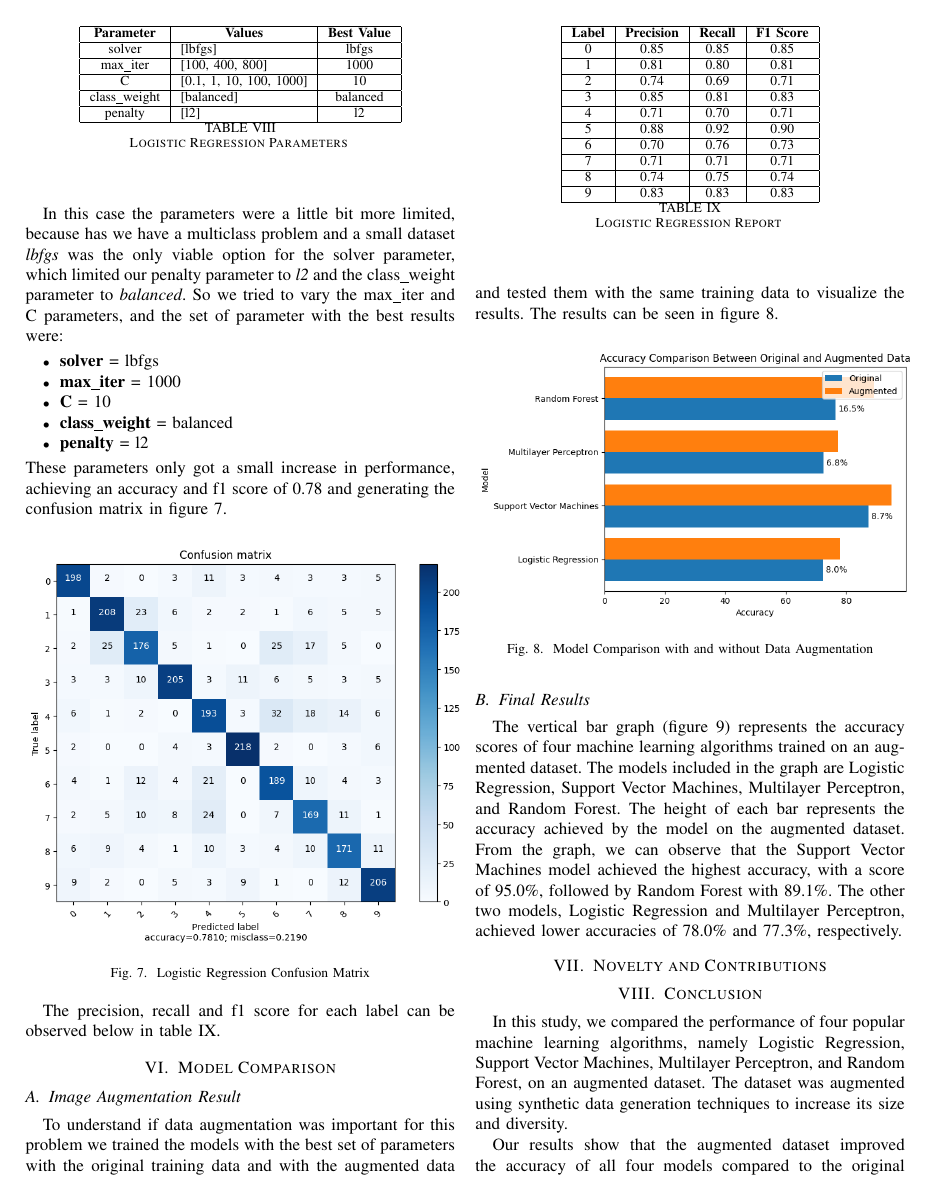
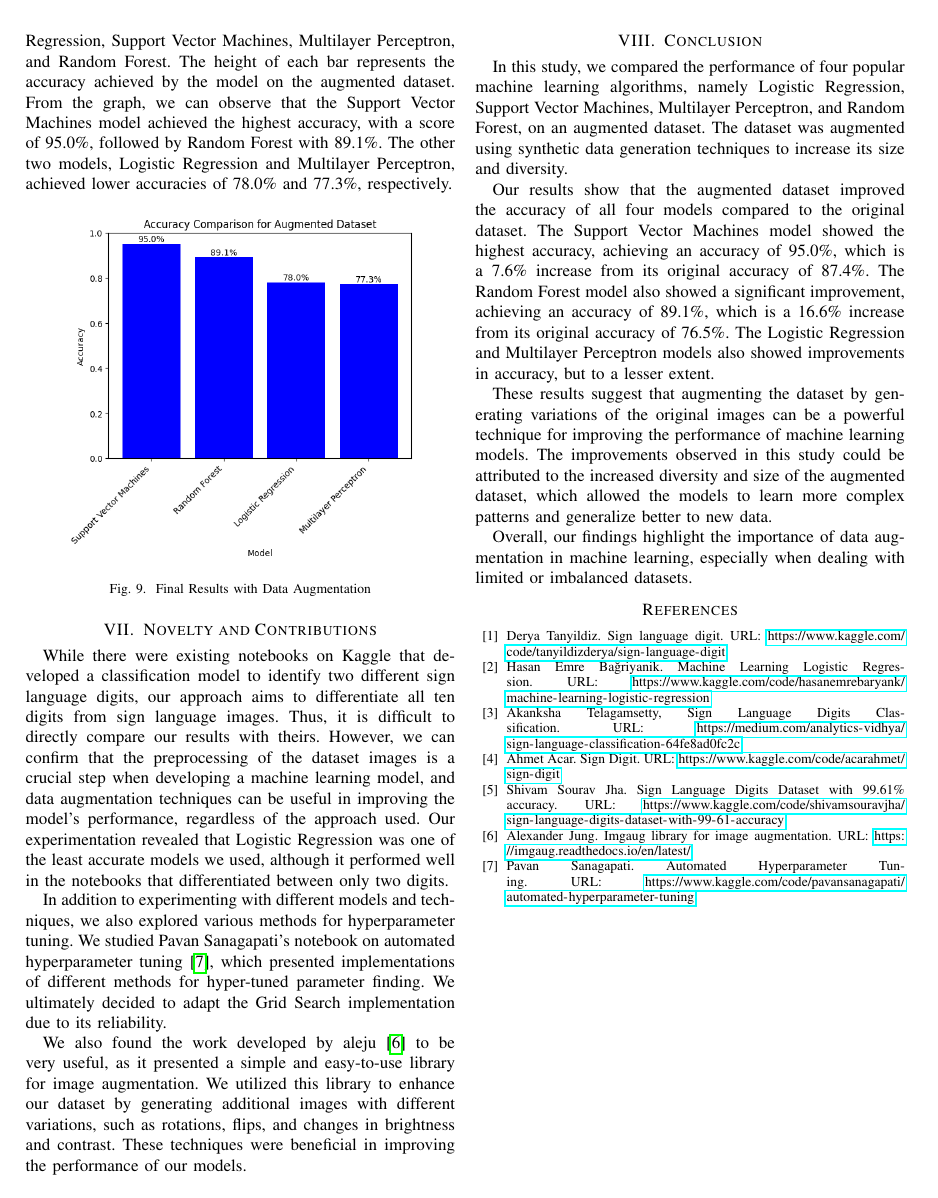
Before and after one commit to hc-sousa/sign-language-digits, a LaTeX paper (doc/sign-language-digits.tex): page 5 of 6 before the commit and page 6 of 6 after it. Compiled offline with pdfLaTeX; a missing font is replaced by an installed copy or a similar font; a LaTeX package or settings file that is missing is left out.

Commit message:
SOAT and novelty/contribution sections done

```diff
--- a/doc/sign-language-digits.tex
+++ b/doc/sign-language-digits.tex
@@ -7,6 +7,7 @@
 \usepackage{graphicx}
 \usepackage{textcomp}
 \usepackage{xcolor}
+\usepackage{hyperref}
 \usepackage{listings}
 \def\BibTeX{{\rm B\kern-.05em{\sc i\kern-.025em b}\kern-.08em
     T\kern-.1667em\lower.7ex\hbox{E}\kern-.125emX}}
@@ -413,8 +417,11 @@ The vertical bar graph (figure \ref{fig:final-results}) represents the accuracy
     \label{fig:final-results}
 \end{figure}
 \section{Novelty and Contributions}
+While there were existing notebooks on Kaggle that developed a classification model to identify two different sign language digits, our approach aims to differentiate all ten digits from sign language images. Thus, it is difficult to directly compare our results with theirs. However, we can confirm that the preprocessing of the dataset images is a crucial step when developing a machine learning model, and data augmentation techniques can be useful in improving the model's performance, regardless of the approach used. Our experimentation revealed that Logistic Regression was one of the least accurate models we used, although it performed well in the notebooks that differentiated between only two digits.
 
+In addition to experimenting with different models and techniques, we also explored various methods for hyperparameter tuning. We studied Pavan Sanagapati's notebook on automated hyperparameter tuning \cite{hypertuning}, which presented implementations of different methods for hyper-tuned parameter finding. We ultimately decided to adapt the Grid Search implementation due to its reliability.
 
+We also found the work developed by aleju \cite{imgaug} to be very useful, as it presented a simple and easy-to-use library for image augmentation. We utilized this library to enhance our dataset by generating additional images with different variations, such as rotations, flips, and changes in brightness and contrast. These techniques were beneficial in improving the performance of our models.
 \section{Conclusion}
 
 In this study, we compared the performance of four popular machine learning algorithms, namely Logistic Regression, Support Vector Machines, Multilayer Perceptron, and Random Forest, on an augmented dataset. The dataset was augmented using synthetic data generation techniques to increase its size and diversity.
@@ -426,7 +433,13 @@ These results suggest that augmenting the dataset by generating variations of th
 Overall, our findings highlight the importance of data augmentation in machine learning, especially when dealing with limited or imbalanced datasets.
 
 \begin{thebibliography}{00}
-    \bibitem{b1} Akanksha Telagamsetty, Sign Language Digits Classification https://medium.com/analytics-vidhya/sign-language-classification-64fe8ad0fc2c
+    \bibitem{tanyildiz} Derya Tanyildiz. Sign language digit. URL: \url{https://www.kaggle.com/code/tanyildizderya/sign-language-digit}
+    \bibitem{bagriyanik} Hasan Emre Bağriyanik. Machine Learning Logistic Regression. URL: \url{https://www.kaggle.com/code/hasanemrebaryank/machine-learning-logistic-regression}
+    \bibitem{telagamsetty} Akanksha Telagamsetty, Sign Language Digits Classification. URL: \url{https://medium.com/analytics-vidhya/sign-language-classification-64fe8ad0fc2c}
+    \bibitem{acar} Ahmet Acar. Sign Digit. URL: \url{https://www.kaggle.com/code/acarahmet/sign-digit}
+    \bibitem{jha} Shivam Sourav Jha. Sign Language Digits Dataset with 99.61\% accuracy. URL: \url{https://www.kaggle.com/code/shivamsouravjha/sign-language-digits-dataset-with-99-61-accuracy}
+    \bibitem{imgaug} Alexander Jung. Imgaug library for image augmentation. URL: \url{https://imgaug.readthedocs.io/en/latest/}
+    \bibitem{hypertuning} Pavan Sanagapati. Automated Hyperparameter Tuning. URL: \url{https://www.kaggle.com/code/pavansanagapati/automated-hyperparameter-tuning}
 \end{thebibliography}
 
 \end{document}
```
Also changed, not shown: doc/sign-language-digits.pdf, doc/sign-language-digits.tex (9 more changed lines).
